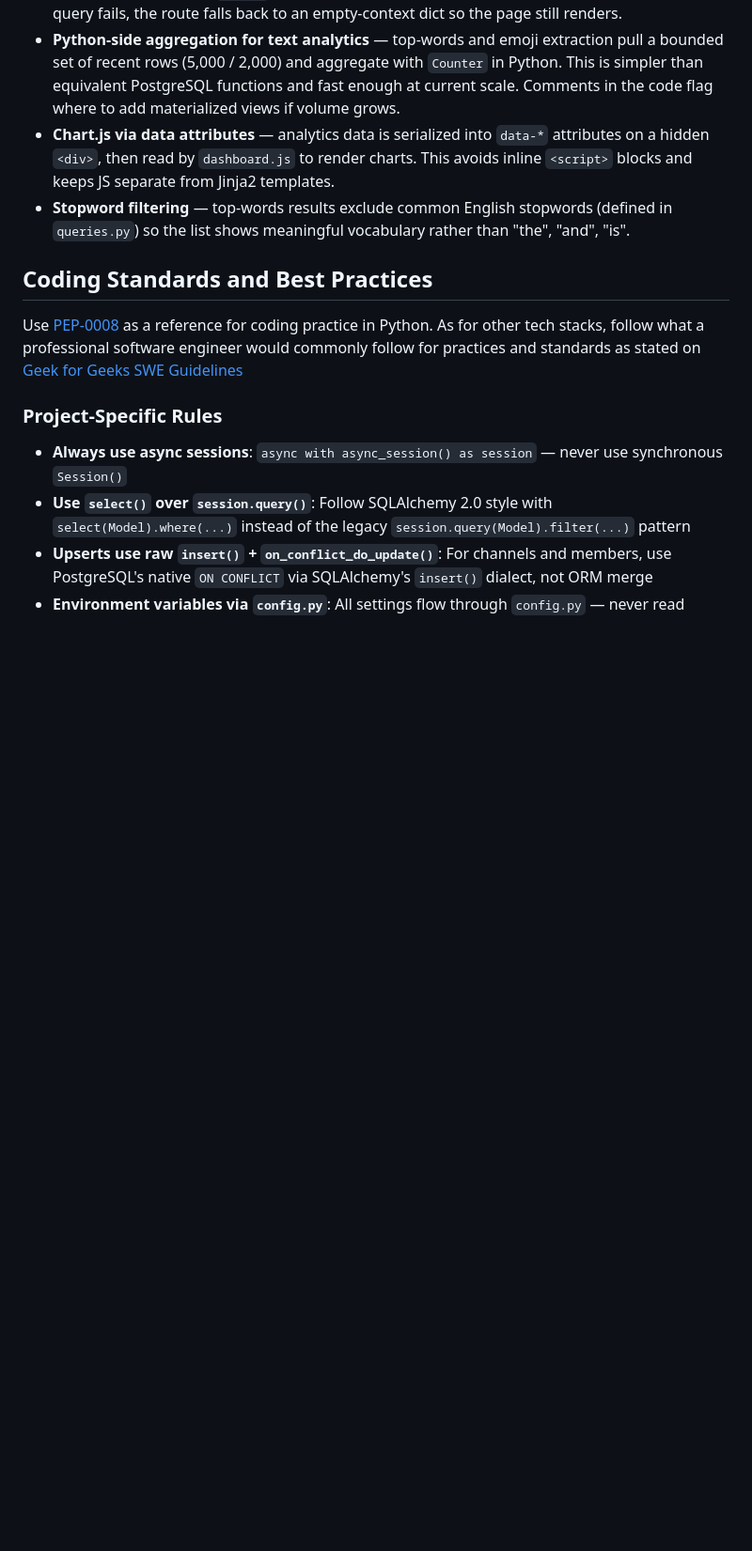
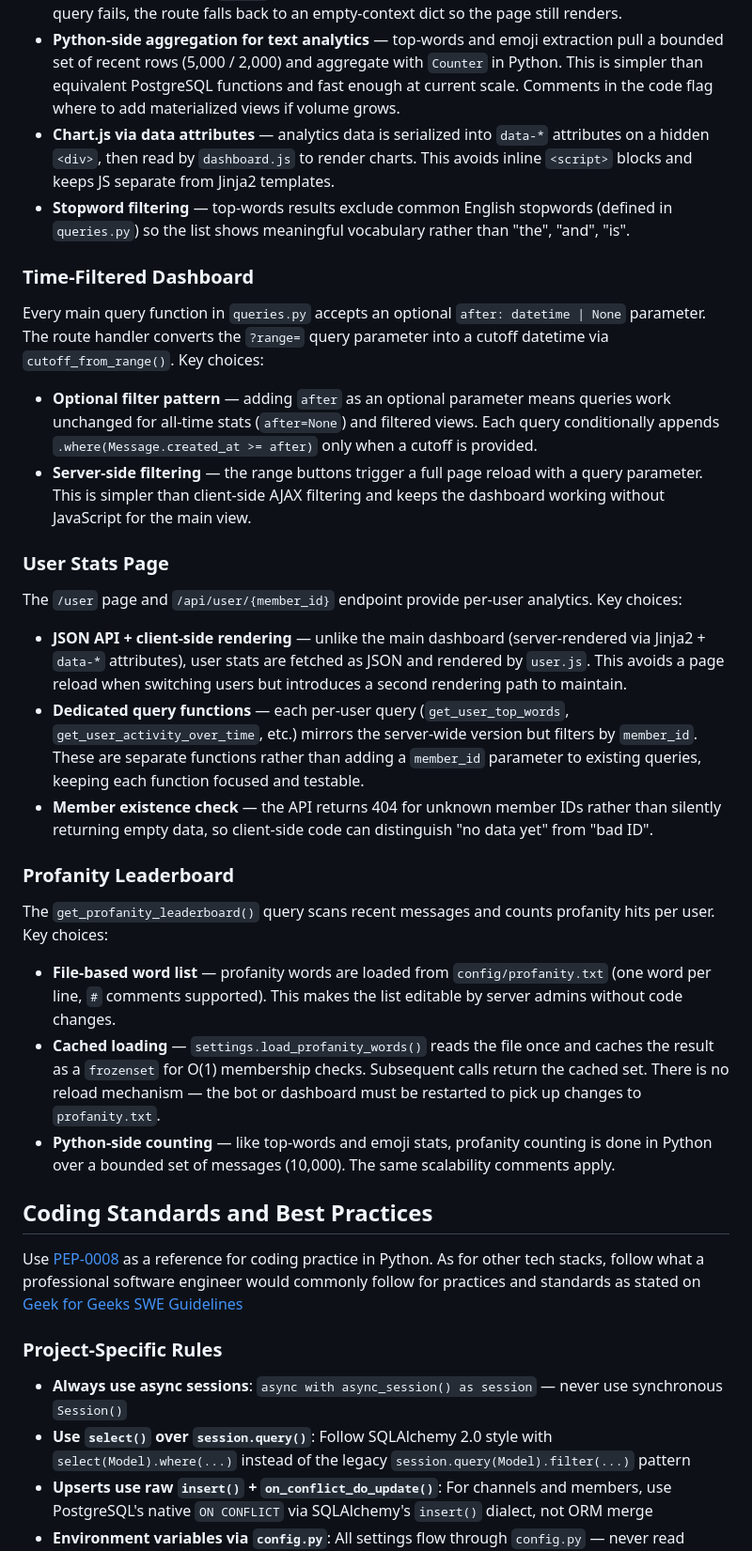
Before and after one commit to khayashi2/discord-bot, a Markdown page: CLAUDE.md, the part around one of its changes. Shown at 94% size. Rendered like a GitHub page; blank space fills up the shorter version.

Commit message:
docs: update README and CLAUDE.md to reflect time filtering, user stats page, and profanity leaderboard (#14)
Co-authored-by: Claude Opus 4.6 (1M context) <noreply@anthropic.com>

```diff
--- a/CLAUDE.md
+++ b/CLAUDE.md
@@ -93,6 +96,29 @@ The `dashboard/queries.py` module contains all analytics query functions. Each f
 - **Chart.js via data attributes** — analytics data is serialized into `data-*` attributes on a hidden `<div>`, then read by `dashboard.js` to render charts. This avoids inline `<script>` blocks and keeps JS separate from Jinja2 templates.
 - **Stopword filtering** — top-words results exclude common English stopwords (defined in `queries.py`) so the list shows meaningful vocabulary rather than "the", "and", "is".
 
+### Time-Filtered Dashboard
+
+Every main query function in `queries.py` accepts an optional `after: datetime | None` parameter. The route handler converts the `?range=` query parameter into a cutoff datetime via `cutoff_from_range()`. Key choices:
+
+- **Optional filter pattern** — adding `after` as an optional parameter means queries work unchanged for all-time stats (`after=None`) and filtered views. Each query conditionally appends `.where(Message.created_at >= after)` only when a cutoff is provided.
+- **Server-side filtering** — the range buttons trigger a full page reload with a query parameter. This is simpler than client-side AJAX filtering and keeps the dashboard working without JavaScript for the main view.
+
+### User Stats Page
+
+The `/user` page and `/api/user/{member_id}` endpoint provide per-user analytics. Key choices:
+
+- **JSON API + client-side rendering** — unlike the main dashboard (server-rendered via Jinja2 + `data-*` attributes), user stats are fetched as JSON and rendered by `user.js`. This avoids a page reload when switching users but introduces a second rendering path to maintain.
+- **Dedicated query functions** — each per-user query (`get_user_top_words`, `get_user_activity_over_time`, etc.) mirrors the server-wide version but filters by `member_id`. These are separate functions rather than adding a `member_id` parameter to existing queries, keeping each function focused and testable.
+- **Member existence check** — the API returns 404 for unknown member IDs rather than silently returning empty data, so client-side code can distinguish "no data yet" from "bad ID".
+
+### Profanity Leaderboard
+
+The `get_profanity_leaderboard()` query scans recent messages and counts profanity hits per user. Key choices:
+
+- **File-based word list** — profanity words are loaded from `config/profanity.txt` (one word per line, `#` comments supported). This makes the list editable by server admins without code changes.
+- **Cached loading** — `settings.load_profanity_words()` reads the file once and caches the result as a `frozenset` for O(1) membership checks. Subsequent calls return the cached set. There is no reload mechanism — the bot or dashboard must be restarted to pick up changes to `profanity.txt`.
+- **Python-side counting** — like top-words and emoji stats, profanity counting is done in Python over a bounded set of messages (10,000). The same scalability comments apply.
+
 ## Coding Standards and Best Practices
 
 Use [PEP-0008](https://peps.python.org/pep-0008/) as a reference for coding practice in Python. As for other tech stacks, follow what a professional software engineer would commonly follow for practices and standards as stated on [Geek for Geeks SWE Guidelines](https://www.geeksforgeeks.org/software-engineering/coding-standards-and-guidelines/)
```
Also changed, not shown: other parts of CLAUDE.md (+3 -0 lines), 1 other file.
